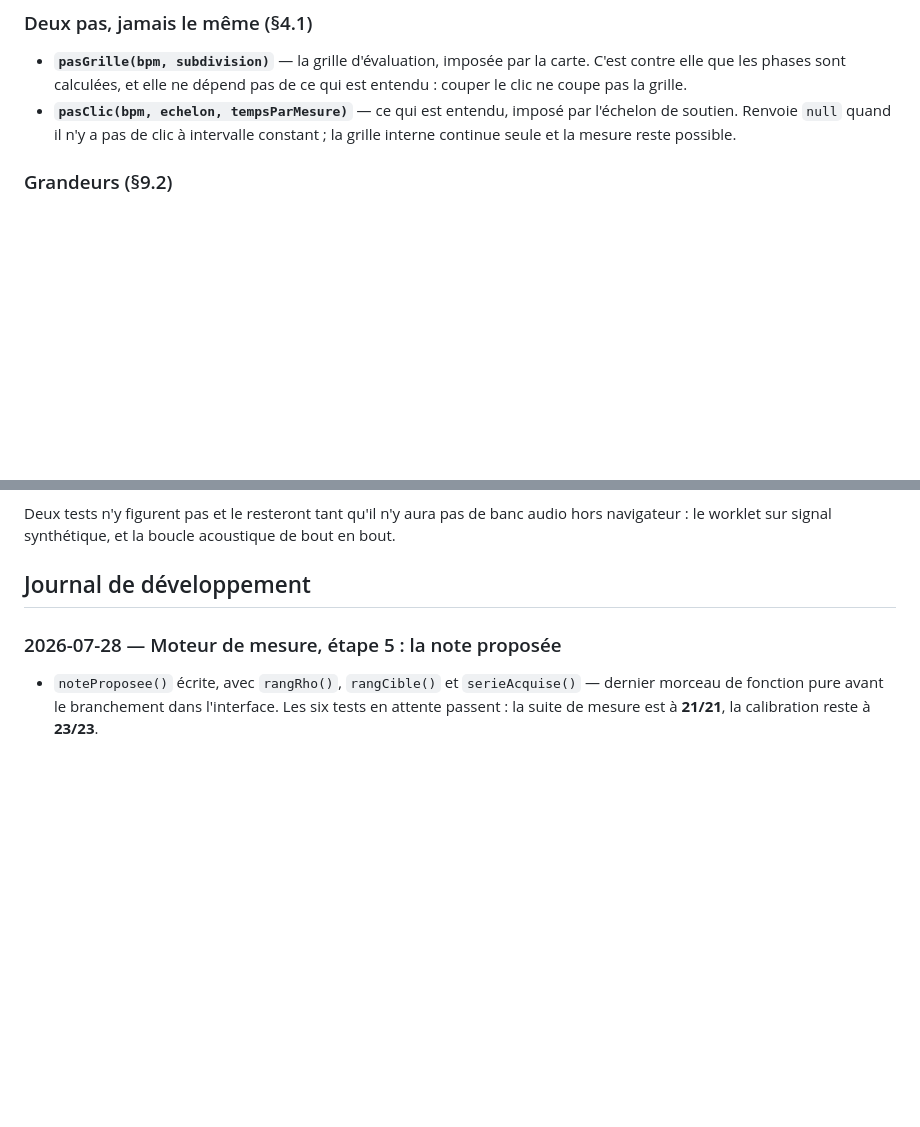
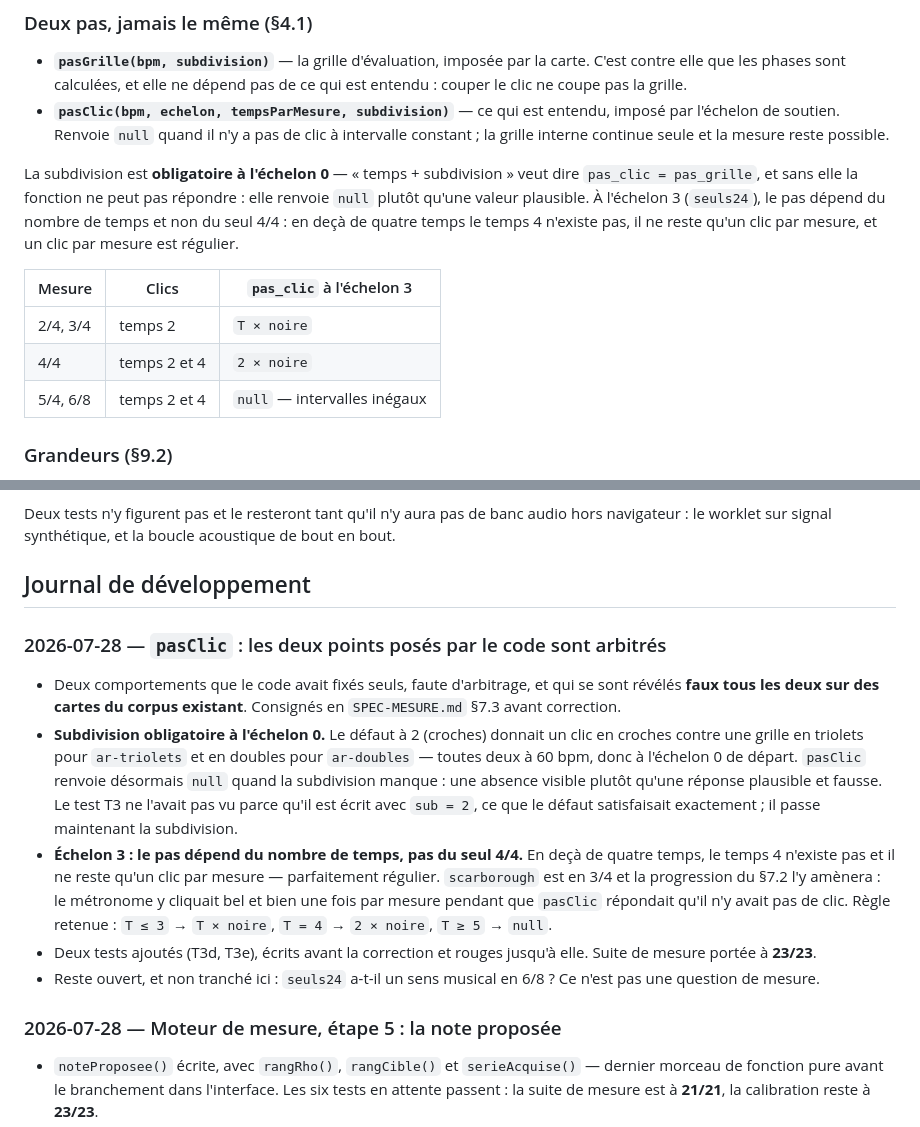
Before and after one commit to nmulongo-sys/comping, a Markdown page: README.md, 2 parts joined by grey strips. Drawn GitHub-style; blank space fills up the shorter version.

Commit message:
§7.3 — les deux points de pasClic arbitres : subdivision obligatoire a l'echelon 0 (defaut a 2 faux pour ar-triolets et ar-doubles), echelon 3 fonction du nombre de temps et non du seul 4/4 (scarborough en 3/4). Spec v0.9, T3d/T3e, 23/23.

```diff
--- a/README.md
+++ b/README.md
@@ -229,9 +229,21 @@ sur un chef, absorbe toute détection à ≤ `fusion` de la **dernière** du gro
 - **`pasGrille(bpm, subdivision)`** — la grille d'évaluation, imposée par la carte. C'est
   contre elle que les phases sont calculées, et elle ne dépend pas de ce qui est entendu :
   couper le clic ne coupe pas la grille.
-- **`pasClic(bpm, echelon, tempsParMesure)`** — ce qui est entendu, imposé par l'échelon
-  de soutien. Renvoie `null` quand il n'y a pas de clic à intervalle constant ; la grille
-  interne continue seule et la mesure reste possible.
+- **`pasClic(bpm, echelon, tempsParMesure, subdivision)`** — ce qui est entendu, imposé
+  par l'échelon de soutien. Renvoie `null` quand il n'y a pas de clic à intervalle
+  constant ; la grille interne continue seule et la mesure reste possible.
+
+La subdivision est **obligatoire à l'échelon 0** — « temps + subdivision » veut dire
+`pas_clic = pas_grille`, et sans elle la fonction ne peut pas répondre : elle renvoie
+`null` plutôt qu'une valeur plausible. À l'échelon 3 (`seuls24`), le pas dépend du nombre
+de temps et non du seul 4/4 : en deçà de quatre temps le temps 4 n'existe pas, il ne reste
+qu'un clic par mesure, et un clic par mesure est régulier.
+
+| Mesure | Clics | `pas_clic` à l'échelon 3 |
+|---|---|---|
+| 2/4, 3/4 | temps 2 | `T × noire` |
+| 4/4 | temps 2 et 4 | `2 × noire` |
+| 5/4, 6/8 | temps 2 et 4 | `null` — intervalles inégaux |
 
 ### Grandeurs (§9.2)
 
@@ -314,6 +326,27 @@ Deux tests n'y figurent pas et le resteront tant qu'il n'y aura pas de banc audi
 navigateur : le worklet sur signal synthétique, et la boucle acoustique de bout en bout.
 
 ## Journal de développement
+
+### 2026-07-28 — `pasClic` : les deux points posés par le code sont arbitrés
+- Deux comportements que le code avait fixés seuls, faute d'arbitrage, et qui se sont
+  révélés **faux tous les deux sur des cartes du corpus existant**. Consignés en
+  `SPEC-MESURE.md` §7.3 avant correction.
+- **Subdivision obligatoire à l'échelon 0.** Le défaut à 2 (croches) donnait un clic en
+  croches contre une grille en triolets pour `ar-triolets` et en doubles pour
+  `ar-doubles` — toutes deux à 60 bpm, donc à l'échelon 0 de départ. `pasClic` renvoie
+  désormais `null` quand la subdivision manque : une absence visible plutôt qu'une réponse
+  plausible et fausse. Le test T3 ne l'avait pas vu parce qu'il est écrit avec `sub = 2`,
+  ce que le défaut satisfaisait exactement ; il passe maintenant la subdivision.
+- **Échelon 3 : le pas dépend du nombre de temps, pas du seul 4/4.** En deçà de quatre
+  temps, le temps 4 n'existe pas et il ne reste qu'un clic par mesure — parfaitement
+  régulier. `scarborough` est en 3/4 et la progression du §7.2 l'y amènera : le métronome
+  y cliquait bel et bien une fois par mesure pendant que `pasClic` répondait qu'il n'y
+  avait pas de clic. Règle retenue : `T ≤ 3` → `T × noire`, `T = 4` → `2 × noire`,
+  `T ≥ 5` → `null`.
+- Deux tests ajoutés (T3d, T3e), écrits avant la correction et rouges jusqu'à elle.
+  Suite de mesure portée à **23/23**.
+- Reste ouvert, et non tranché ici : `seuls24` a-t-il un sens musical en 6/8 ? Ce n'est
+  pas une question de mesure.
 
 ### 2026-07-28 — Moteur de mesure, étape 5 : la note proposée
 - `noteProposee()` écrite, avec `rangRho()`, `rangCible()` et `serieAcquise()` — dernier
```
